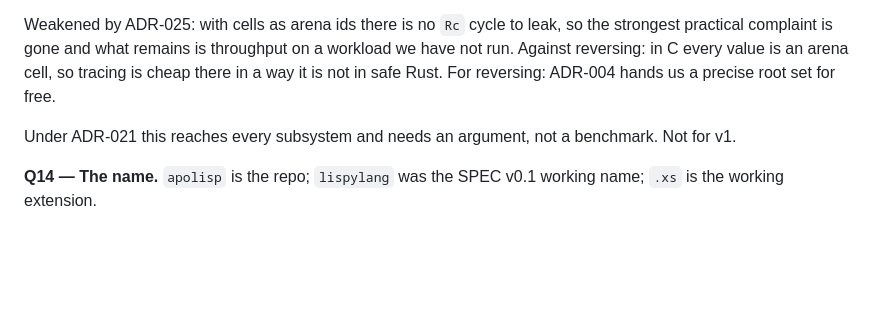
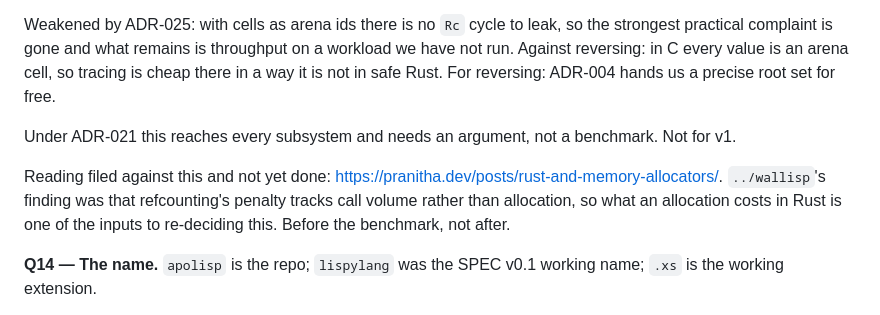
Before and after one commit to mparrett/apolisp, a Markdown page: docs/QUESTIONS.md, the part around the change. GitHub-like rendering; blank space fills up the shorter version.

```diff
--- a/docs/QUESTIONS.md
+++ b/docs/QUESTIONS.md
@@ -238,6 +238,12 @@ hands us a precise root set for free.
 Under ADR-021 this reaches every subsystem and needs an argument, not a
 benchmark. Not for v1.
 
+Reading filed against this and not yet done:
+<https://pranitha.dev/posts/rust-and-memory-allocators/>. `../wallisp`'s
+finding was that refcounting's penalty tracks call volume rather than
+allocation, so what an allocation costs in Rust is one of the inputs to
+re-deciding this. Before the benchmark, not after.
+
 **Q14 — The name.** `apolisp` is the repo; `lispylang` was the SPEC v0.1 working
 name; `.xs` is the working extension.
 
```
Also changed, not shown: docs/BUILD.md (+1 -1 lines), docs/PRIOR-ART.md (+8 -0 lines).
